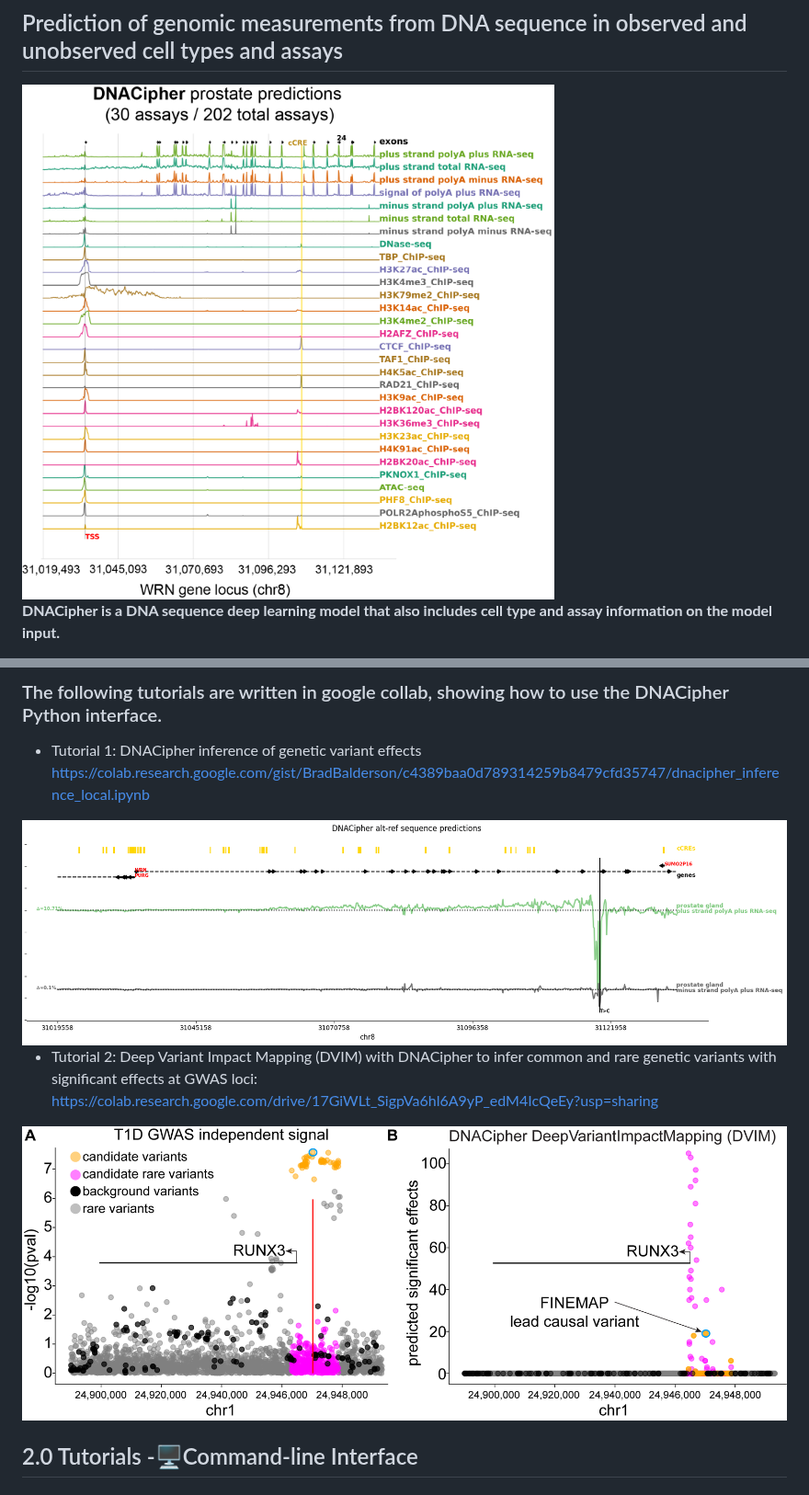
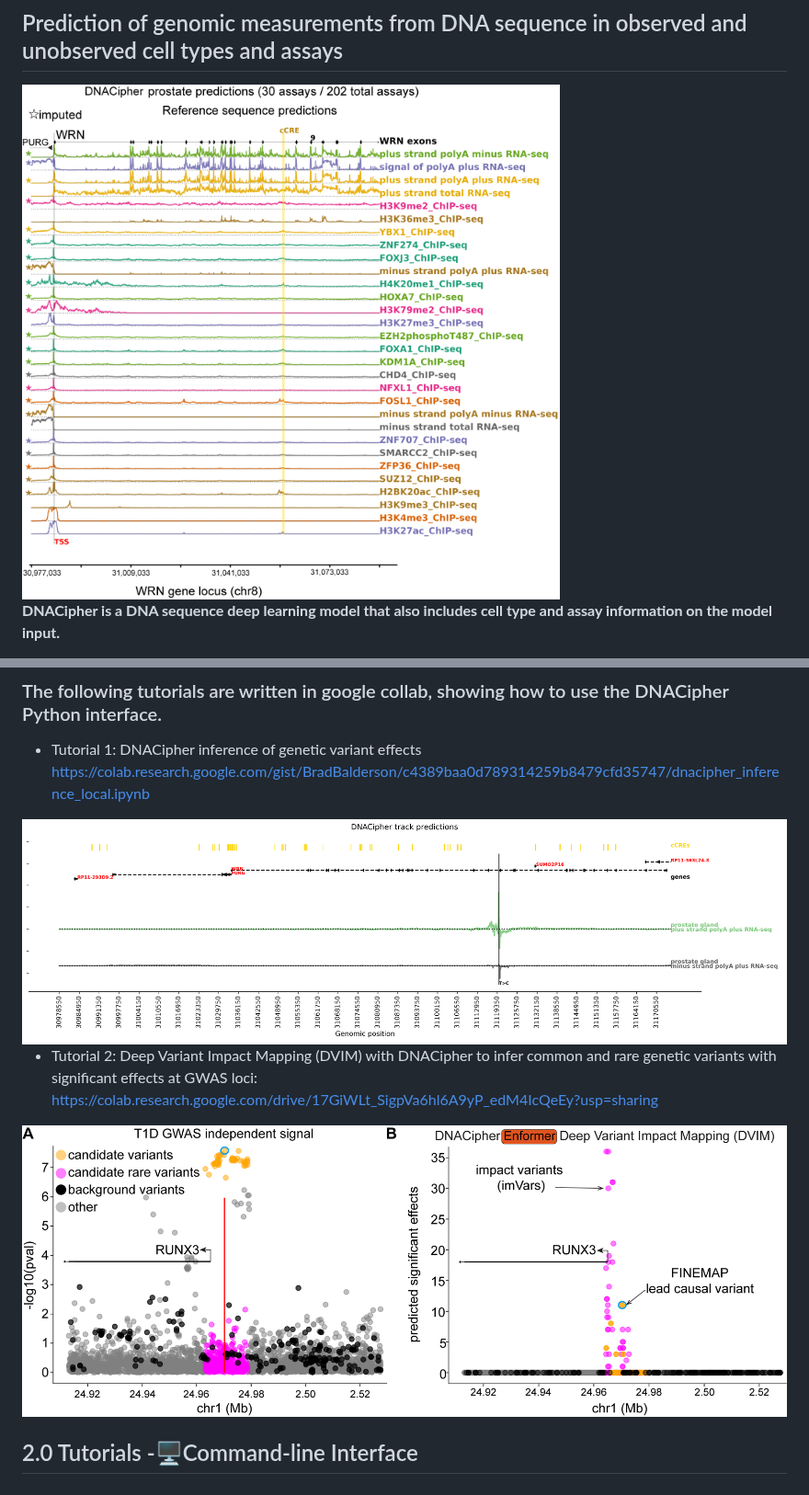
Before and after one commit to BradBalderson/DNACipher, a Markdown page: README.md, 2 parts joined by grey strips. Shown at 92% size. Rendered like a GitHub page; pictures changed too: img/dnacipher_tracks.png (added), img/runx3_dvim.png (added).

```diff
--- a/README.md
+++ b/README.md
@@ -1,7 +1,7 @@
 🧬DNACipher
 ==================
 ## Prediction of genomic measurements from DNA sequence in observed and unobserved cell types and assays
-<img src="https://github.com/BradBalderson/DNACipher/blob/main/img/dnacipher_logo.png" alt="DNACipher Example" width="600">
+<img src="https://github.com/BradBalderson/DNACipher/blob/main/img/dnacipher_tracks.png" alt="DNACipher Example" width="600">
 
 **DNACipher is a DNA sequence deep learning model that also includes cell type and assay information on the model input.**
 
@@ -28,11 +28,11 @@ with the commandline interface.
 
 * Tutorial 1: DNACipher inference of genetic variant effects
 https://colab.research.google.com/gist/BradBalderson/c4389baa0d789314259b8479cfd35747/dnacipher_inference_local.ipynb
-<img src="https://github.com/BradBalderson/DNACipher/blob/main/img/dnacipher_tutorial1_figure.png" alt="DNACipher Tut1" width="1000">
+<img src="https://github.com/BradBalderson/DNACipher/blob/main/img/WRN_eQTL_signals_plot.png" alt="DNACipher Tut1" width="1000">
 
 * Tutorial 2: Deep Variant Impact Mapping (DVIM) with DNACipher to infer common and rare genetic variants with significant effects at GWAS loci:
 https://colab.research.google.com/drive/17GiWLt_SigpVa6hl6A9yP_edM4IcQeEy?usp=sharing
-<img src="https://github.com/BradBalderson/DNACipher/blob/main/img/dnacipher_DVIM_example.png" alt="DNACipher Tut2" width="1000">
+<img src="https://github.com/BradBalderson/DNACipher/blob/main/img/runx3_dvim.png" alt="DNACipher Tut2" width="1000">
 
  2.0 Tutorials -🖥Command-line Interface
 -------
```
Also changed, not shown: other parts of README.md (+4 -3 lines), img/dvim_runx3_24970252_n_sig_effects_var_label_variant_stats.png (added), img/dvim_runx3_candidate_volcano.png, img/dvim_runx3_rare_volcano.png, img/model_schematic.png (added).
